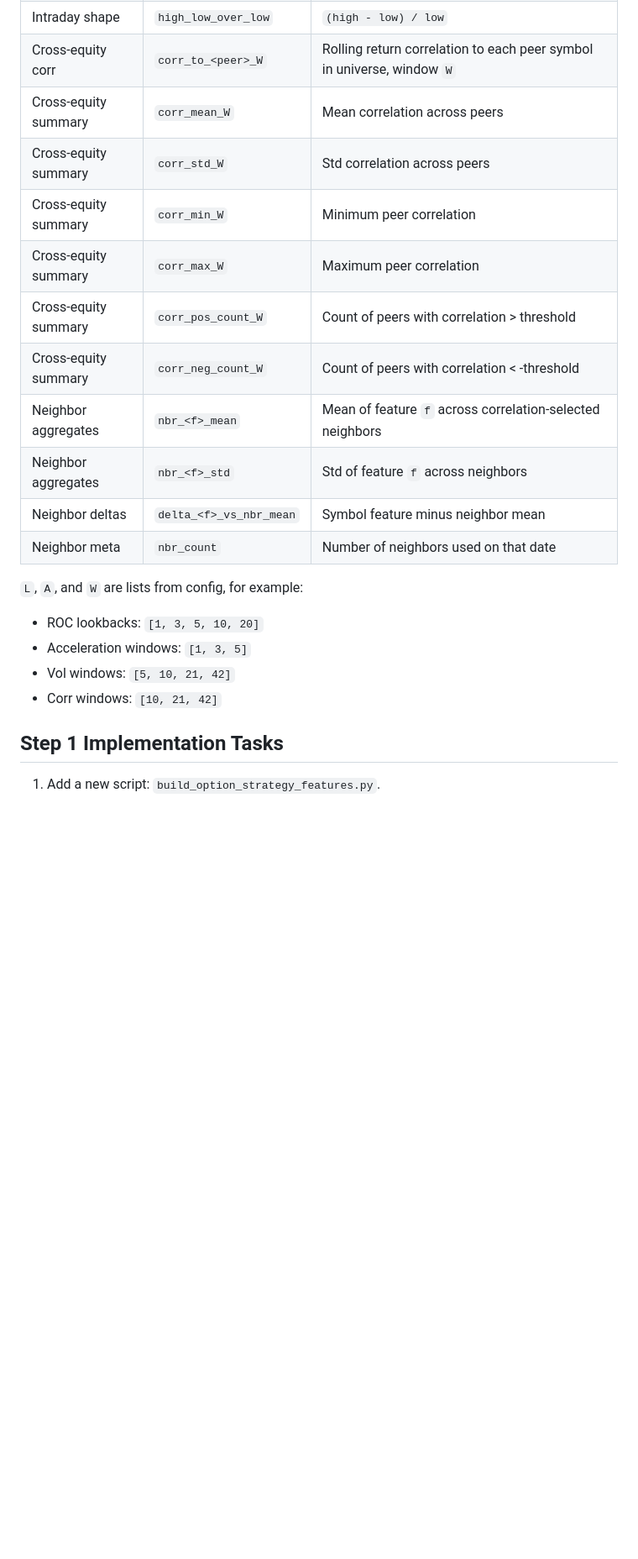
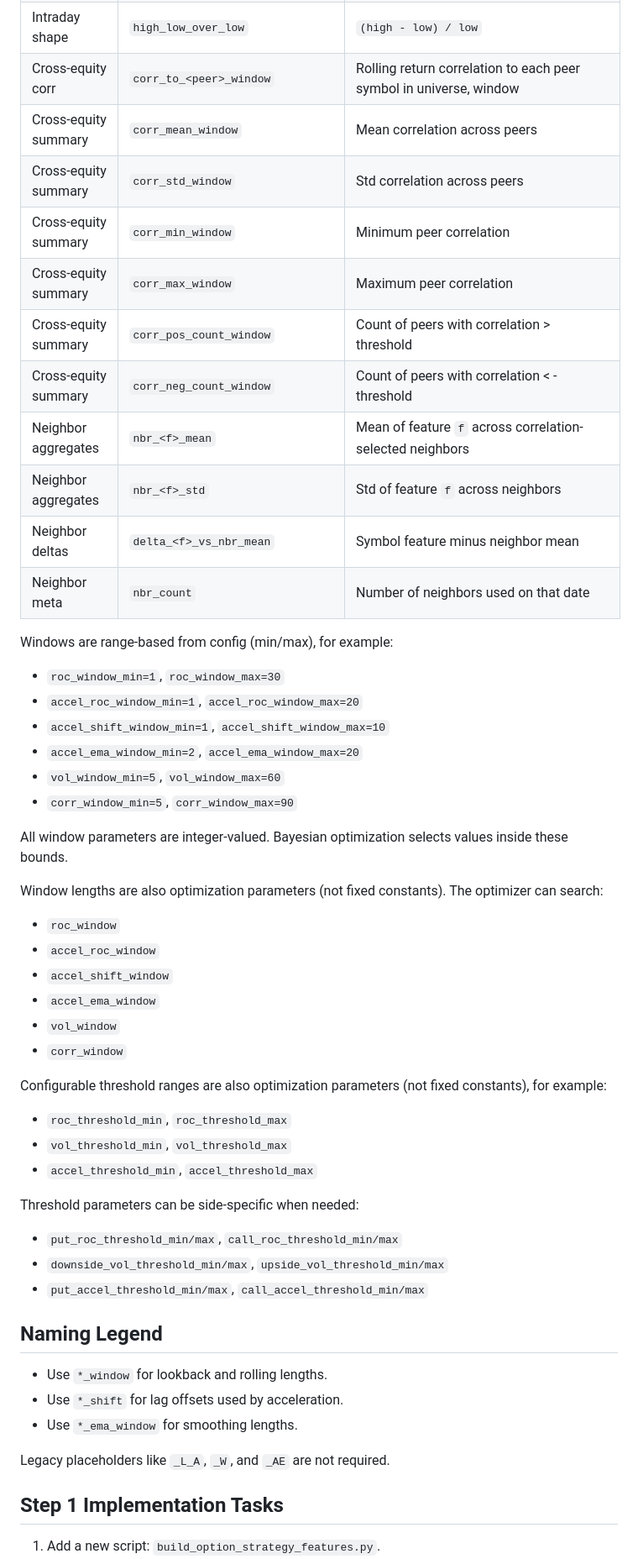
Before and after one commit to larytet-py/ml, a Markdown page: constrained_bayesian_optimization_plan.md, the part around one of its changes. Shown at 84% size. Drawn GitHub-style; blank space fills up the shorter version.

Commit message:
bayesian

```diff
--- a/constrained_bayesian_optimization_plan.md
+++ b/constrained_bayesian_optimization_plan.md
@@ -55,23 +67,52 @@ All features are calculated per `(symbol, date)` row unless stated otherwise.
 | Intraday shape | `close_low_over_low` | `(close - low) / low` |
 | Intraday shape | `high_low_over_high` | `(high - low) / high` |
 | Intraday shape | `high_low_over_low` | `(high - low) / low` |
-| Cross-equity corr | `corr_to_<peer>_W` | Rolling return correlation to each peer symbol in universe, window `W` |
-| Cross-equity summary | `corr_mean_W` | Mean correlation across peers |
-| Cross-equity summary | `corr_std_W` | Std correlation across peers |
-| Cross-equity summary | `corr_min_W` | Minimum peer correlation |
-| Cross-equity summary | `corr_max_W` | Maximum peer correlation |
-| Cross-equity summary | `corr_pos_count_W` | Count of peers with correlation > threshold |
-| Cross-equity summary | `corr_neg_count_W` | Count of peers with correlation < -threshold |
+| Cross-equity corr | `corr_to_<peer>_window` | Rolling return correlation to each peer symbol in universe, window |
+| Cross-equity summary | `corr_mean_window` | Mean correlation across peers |
+| Cross-equity summary | `corr_std_window` | Std correlation across peers |
+| Cross-equity summary | `corr_min_window` | Minimum peer correlation |
+| Cross-equity summary | `corr_max_window` | Maximum peer correlation |
+| Cross-equity summary | `corr_pos_count_window` | Count of peers with correlation > threshold |
+| Cross-equity summary | `corr_neg_count_window` | Count of peers with correlation < -threshold |
 | Neighbor aggregates | `nbr_<f>_mean` | Mean of feature `f` across correlation-selected neighbors |
 | Neighbor aggregates | `nbr_<f>_std` | Std of feature `f` across neighbors |
 | Neighbor deltas | `delta_<f>_vs_nbr_mean` | Symbol feature minus neighbor mean |
 | Neighbor meta | `nbr_count` | Number of neighbors used on that date |
 
-`L`, `A`, and `W` are lists from config, for example:
-- ROC lookbacks: `[1, 3, 5, 10, 20]`
-- Acceleration windows: `[1, 3, 5]`
-- Vol windows: `[5, 10, 21, 42]`
-- Corr windows: `[10, 21, 42]`
+Windows are range-based from config (min/max), for example:
+- `roc_window_min=1`, `roc_window_max=30`
+- `accel_roc_window_min=1`, `accel_roc_window_max=20`
+- `accel_shift_window_min=1`, `accel_shift_window_max=10`
+- `accel_ema_window_min=2`, `accel_ema_window_max=20`
+- `vol_window_min=5`, `vol_window_max=60`
+- `corr_window_min=5`, `corr_window_max=90`
+
+All window parameters are integer-valued. Bayesian optimization selects values inside these bounds.
+
+Window lengths are also optimization parameters (not fixed constants). The optimizer can search:
+- `roc_window`
+- `accel_roc_window`
+- `accel_shift_window`
+- `accel_ema_window`
+- `vol_window`
+- `corr_window`
+
+Configurable threshold ranges are also optimization parameters (not fixed constants), for example:
+- `roc_threshold_min`, `roc_threshold_max`
+- `vol_threshold_min`, `vol_threshold_max`
+- `accel_threshold_min`, `accel_threshold_max`
+
+Threshold parameters can be side-specific when needed:
+- `put_roc_threshold_min/max`, `call_roc_threshold_min/max`
+- `downside_vol_threshold_min/max`, `upside_vol_threshold_min/max`
+- `put_accel_threshold_min/max`, `call_accel_threshold_min/max`
+
+## Naming Legend
+- Use `*_window` for lookback and rolling lengths.
+- Use `*_shift` for lag offsets used by acceleration.
+- Use `*_ema_window` for smoothing lengths.
+
+Legacy placeholders like `_L_A`, `_W`, and `_AE` are not required.
 
 ## Step 1 Implementation Tasks
 1. Add a new script: `build_option_strategy_features.py`.
```
Also changed, not shown: other parts of constrained_bayesian_optimization_plan.md (+60 -13 lines).
